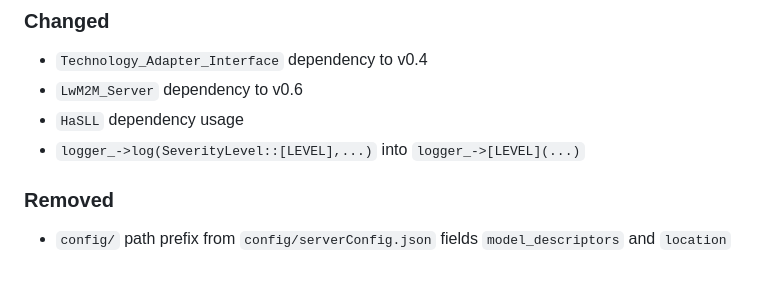
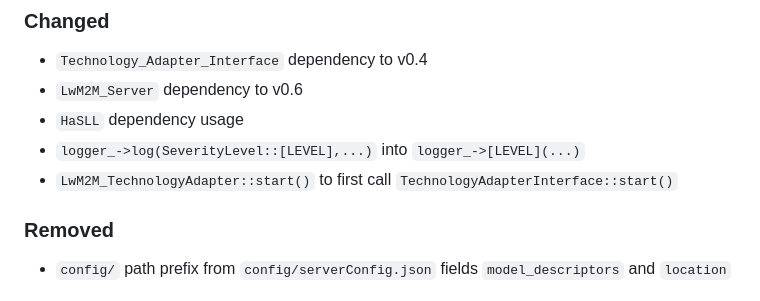
Before and after one commit to Hahn-Schickard/STAG-LwM2M-Technology-Adapter, a Markdown page: CHANGELOG.md, the part around the change. Rendered like a GitHub page.

Commit message:
add RC2 for v0.4.0

```diff
--- a/CHANGELOG.md
+++ b/CHANGELOG.md
@@ -9,6 +9,7 @@
  - `LwM2M_Server` dependency to v0.6
  - `HaSLL` dependency usage
  - `logger_->log(SeverityLevel::[LEVEL],...)` into `logger_->[LEVEL](...)`
+ - `LwM2M_TechnologyAdapter::start()` to first call `TechnologyAdapterInterface::start()`
 
 ### Removed
  - `config/` path prefix from `config/serverConfig.json` fields `model_descriptors` and `location`
```
